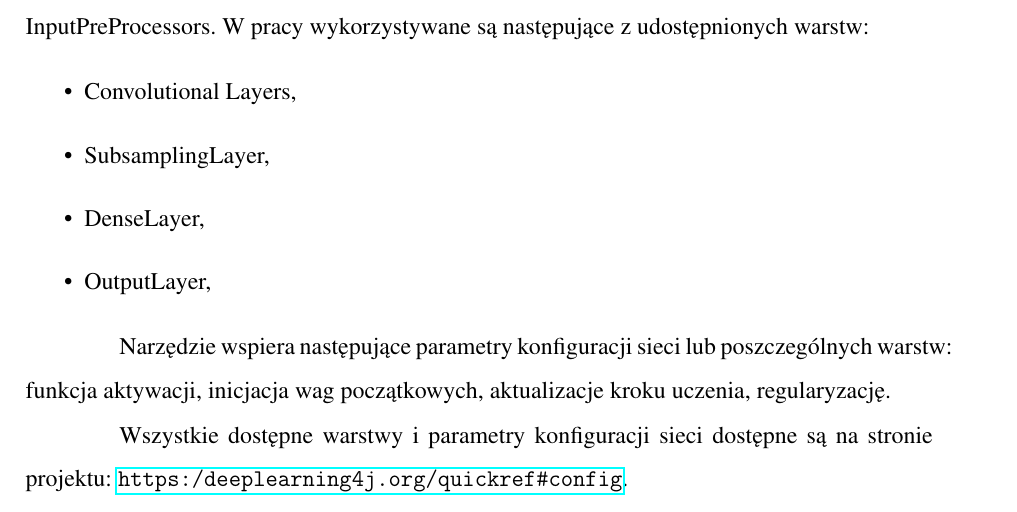
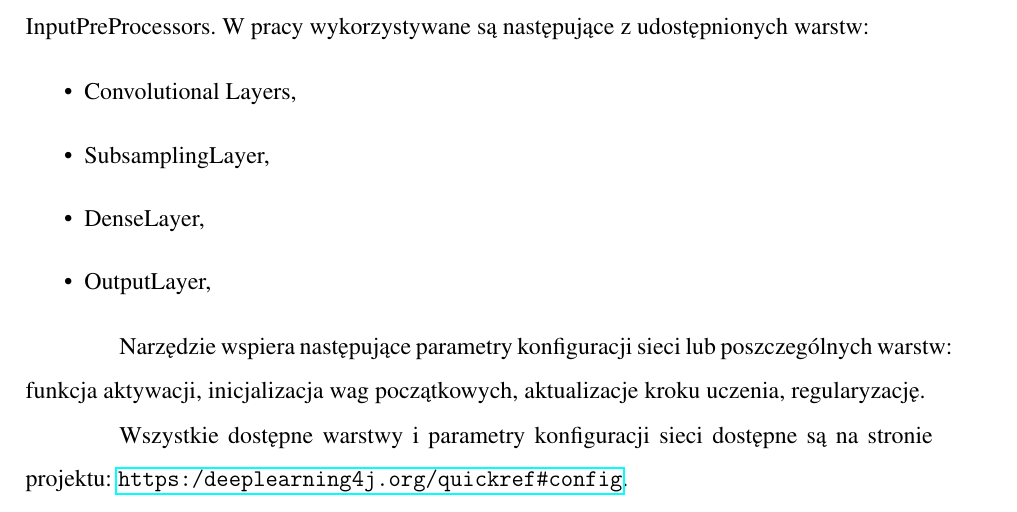
Before and after one commit to przemyslawwoldon/dissertationText, a LaTeX document (main.tex): part of page 14 of 47, cut so that both start at the same text. Compiled offline with pdfLaTeX.

Commit message:
zm slowa

```diff
--- a/main.tex
+++ b/main.tex
@@ -282,7 +282,7 @@
             \item DenseLayer,
             \item OutputLayer,
         \end{itemize}
-        \par Narzędzie wspiera następujące parametry konfiguracji sieci lub poszczególnych warstw: funkcja aktywacji, inicjacja wag początkowych, aktualizacje kroku uczenia, regularyzację.
+        \par Narzędzie wspiera następujące parametry konfiguracji sieci lub poszczególnych warstw: funkcja aktywacji, inicjalizacja wag początkowych, aktualizacje kroku uczenia, regularyzację.
         \par Wszystkie dostępne warstwy i parametry konfiguracji sieci dostępne są na stronie projektu:
         \href{https://deeplearning4j.org//quickref\#config}{\url{https://deeplearning4j.org//quickref\#config}}.
 
```
